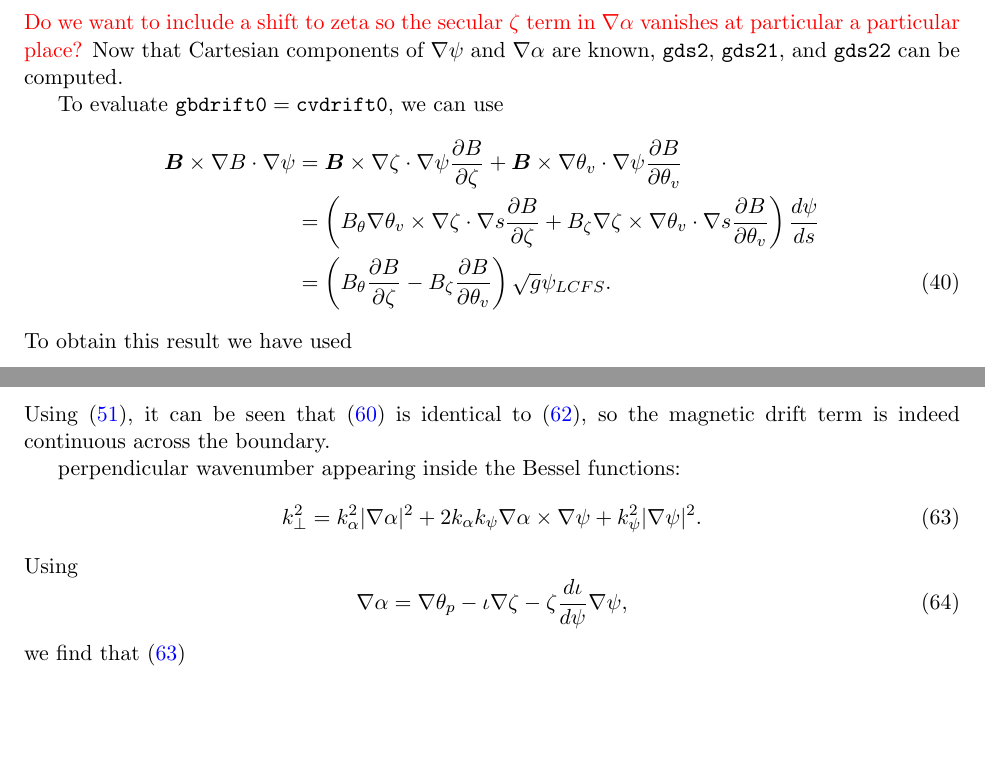
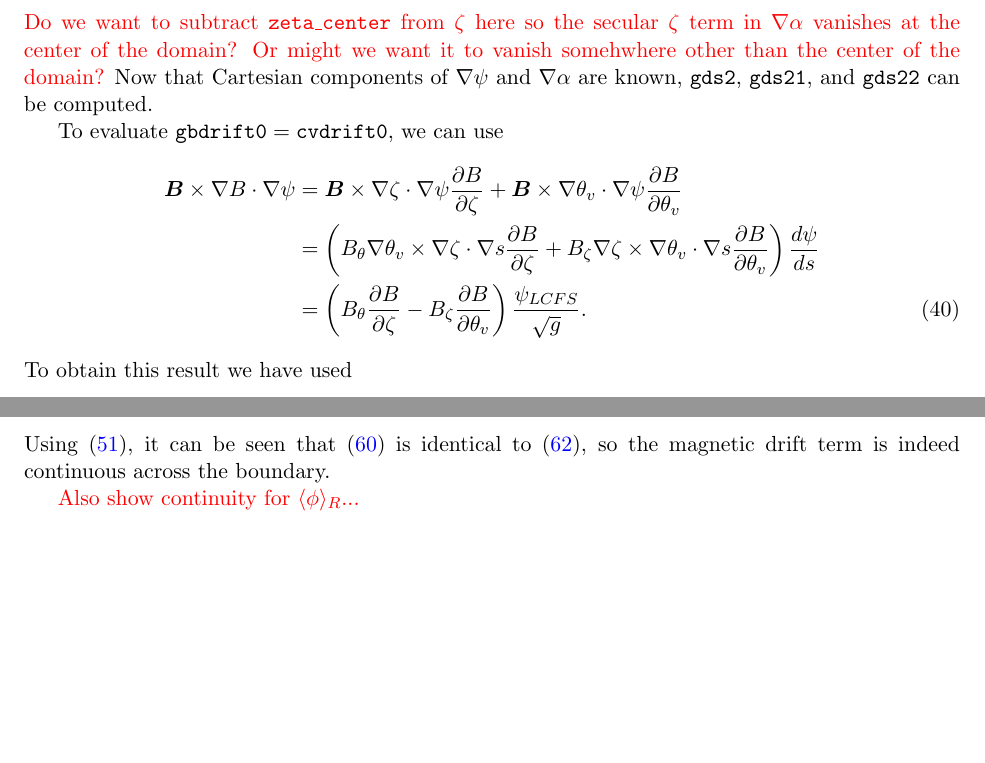
Before and after one commit to landreman/full_surface_gs2_vmec_interface, a LaTeX document (doc/gs2_full_surface_stellarator_geometry.tex): two parts of pages 6 and 9 of 9, joined at a grey line, cut so that both start at the same text. Compiled offline with pdfLaTeX.

Commit message:
Bugfix in gbdrift0

```diff
--- a/doc/gs2_full_surface_stellarator_geometry.tex
+++ b/doc/gs2_full_surface_stellarator_geometry.tex
@@ -262,7 +262,7 @@ and
 + \left( -\iota + \frac{\partial\Lambda}{\partial\zeta}\right) \nabla\zeta.
 \label{eq:grad_alpha}
 \end{align}
-\todo{Do we want to include a shift to zeta so the secular $\zeta$ term in $\nabla\alpha$ vanishes at particular a particular place?}
+\todo{Do we want to subtract {\ttfamily zeta\_center} from $\zeta$ here so the secular $\zeta$ term in $\nabla\alpha$ vanishes at the center of the domain? Or might we want it to vanish somehwhere other than the center of the domain?}
 Now that Cartesian components of $\nabla\psi$ and $\nabla \alpha$ are known, $\gdstwo$, $\gdstwoone$, and $\gdstwotwo$ can be computed.
 
 To evaluate $\gbdriftO = \cvdriftO$, we can use
@@ -272,7 +272,7 @@ To evaluate $\gbdriftO = \cvdriftO$, we can use
 \vect{B}\times\nabla \zeta \cdot \nabla \psi \frac{\partial B}{\partial \zeta} + \vect{B}\times\nabla \theta_v \cdot \nabla \psi \frac{\partial B}{\partial \theta_v} \nonumber \\
 &=  \left(
 B_\theta \nabla\theta_v \times\nabla\zeta\cdot\nabla s \frac{\partial B}{\partial\zeta} + B_\zeta \nabla\zeta\times\nabla\theta_v\cdot\nabla s \frac{\partial B}{\partial\theta_v} \right) \frac{d\psi}{ds} \nonumber \\
-&= \left( B_\theta \frac{\partial B}{\partial\zeta} - B_\zeta \frac{\partial B}{\partial\theta_v} \right) \sqrt{g} \psi_{LCFS} .
+&= \left( B_\theta \frac{\partial B}{\partial\zeta} - B_\zeta \frac{\partial B}{\partial\theta_v} \right) \frac{\psi_{LCFS} }{\sqrt{g} }.
 \end{align}
 To obtain this result we have used
 \begin{equation}
@@ -497,6 +497,9 @@ In this last equation, we were free to put primes on $k_\psi$ because it is summ
 Using (\ref{eq:Taylor_iota}), it can be seen that (\ref{eq:v_B_term_minus}) is identical to  (\ref{eq:v_B_term_plus}),
 so the magnetic drift term is indeed continuous across the boundary.
 
+\todo{Also show continuity for $\langle \phi \rangle_R$...}
+
+\begin{comment}
 
 perpendicular wavenumber appearing inside the Bessel functions:
 \begin{equation}
```
Also changed, not shown: doc/gs2_full_surface_stellarator_geometry.tex (1 more changed lines), 6 other files.
